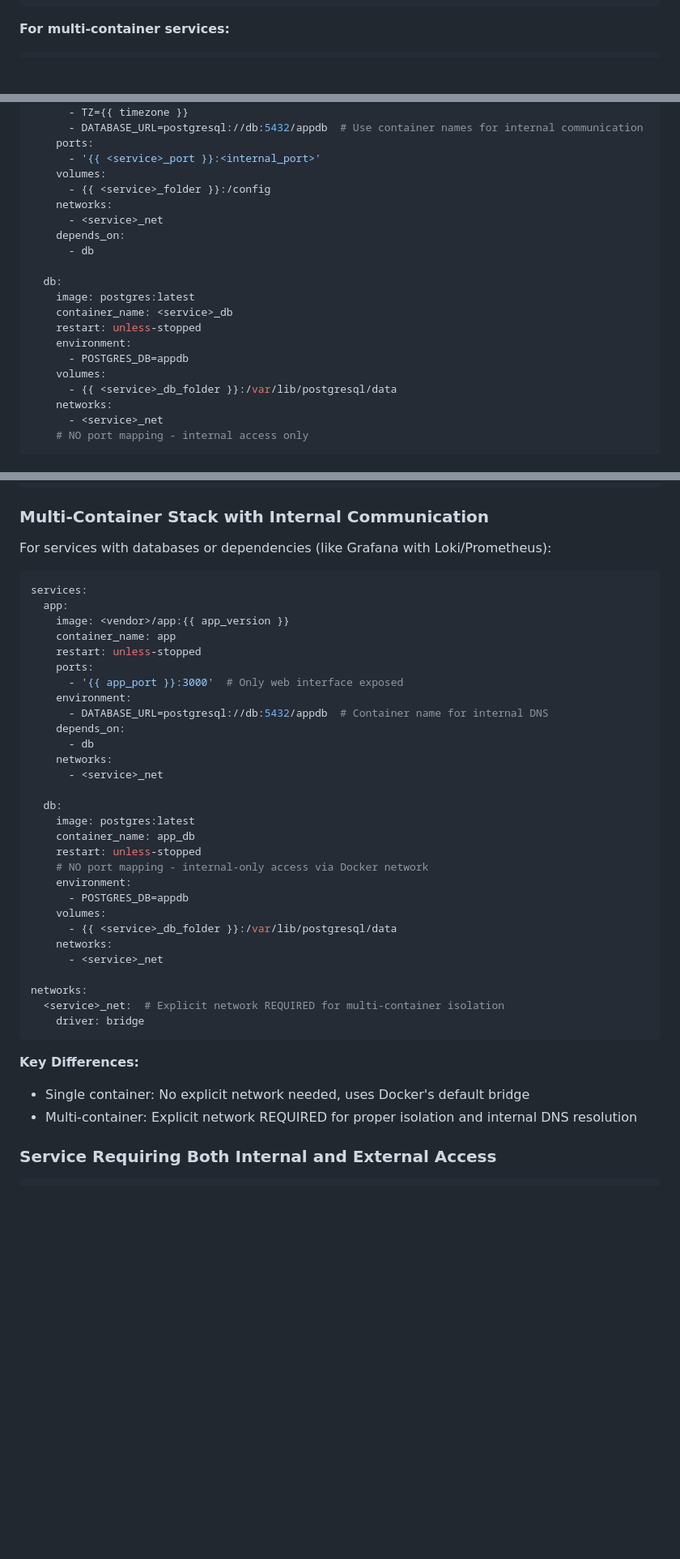
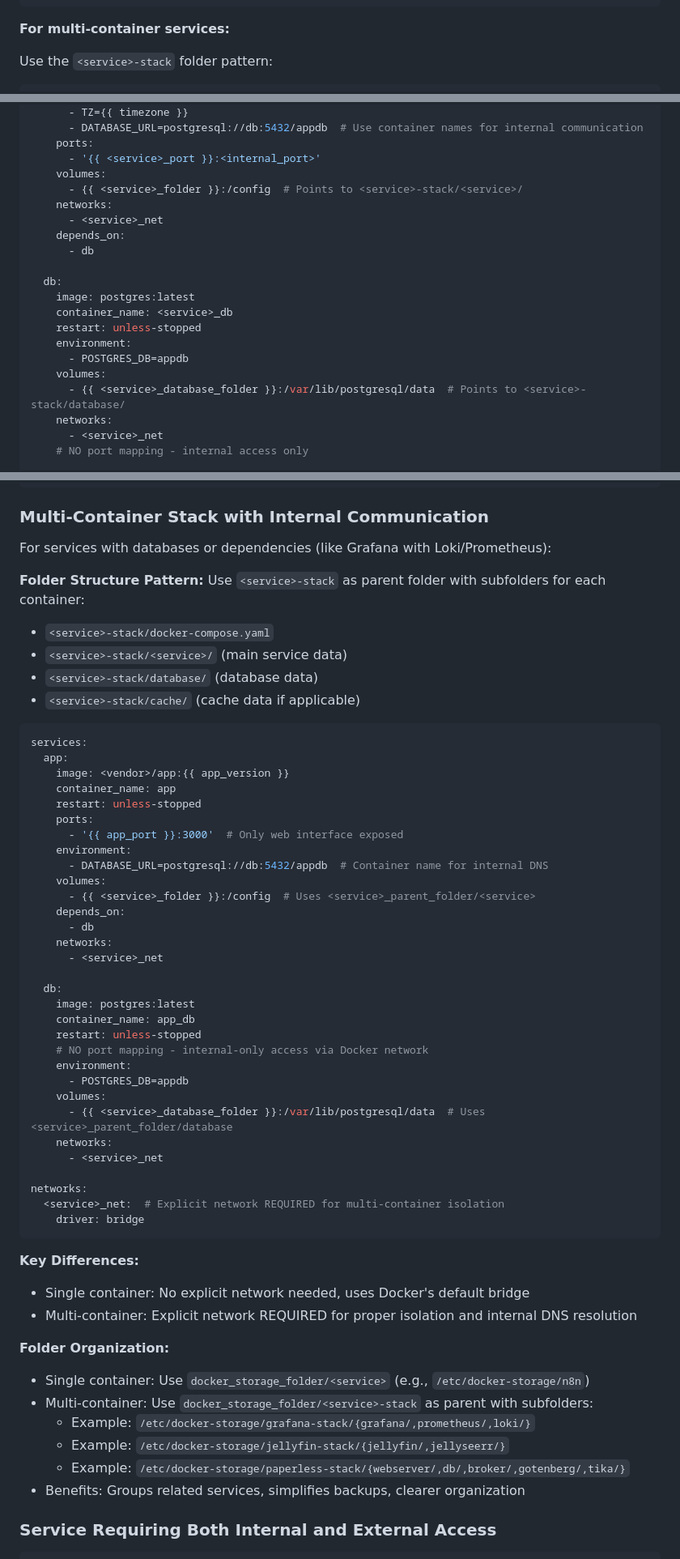
Before and after one commit to jimmybish/homelab, a Markdown page: ansible/docs/ANSIBLE_ROLE_CREATION_GUIDE.md, 3 parts joined by grey strips. Shown at 81% size. GitHub-like rendering; blank space fills up the shorter version.

````diff
--- a/ansible/docs/ANSIBLE_ROLE_CREATION_GUIDE.md
+++ b/ansible/docs/ANSIBLE_ROLE_CREATION_GUIDE.md
@@ -200,4 +206,6 @@ services:
 ```
 
 **For multi-container services:**
+
+Use the `<service>-stack` folder pattern:
 ```yaml
@@ -215,7 +228,7 @@ services:
     ports:
       - '{{ <service>_port }}:<internal_port>'
     volumes:
-      - {{ <service>_folder }}:/config
+      - {{ <service>_folder }}:/config  # Points to <service>-stack/<service>/
     networks:
       - <service>_net
     depends_on:
@@ -228,7 +241,7 @@ services:
     environment:
       - POSTGRES_DB=appdb
     volumes:
-      - {{ <service>_db_folder }}:/var/lib/postgresql/data
+      - {{ <service>_database_folder }}:/var/lib/postgresql/data  # Points to <service>-stack/database/
     networks:
       - <service>_net
     # NO port mapping - internal access only
@@ -711,6 +753,13 @@ volumes:
 ### Multi-Container Stack with Internal Communication
 
 For services with databases or dependencies (like Grafana with Loki/Prometheus):
+
+**Folder Structure Pattern:** Use `<service>-stack` as parent folder with subfolders for each container:
+- `<service>-stack/docker-compose.yaml`
+- `<service>-stack/<service>/` (main service data)
+- `<service>-stack/database/` (database data)
+- `<service>-stack/cache/` (cache data if applicable)
+
 ```yaml
 services:
   app:
@@ -721,6 +770,8 @@ services:
       - '{{ app_port }}:3000'  # Only web interface exposed
     environment:
       - DATABASE_URL=postgresql://db:5432/appdb  # Container name for internal DNS
+    volumes:
+      - {{ <service>_folder }}:/config  # Uses <service>_parent_folder/<service>
     depends_on:
       - db
     networks:
@@ -734,7 +785,7 @@ services:
     environment:
       - POSTGRES_DB=appdb
     volumes:
-      - {{ <service>_db_folder }}:/var/lib/postgresql/data
+      - {{ <service>_database_folder }}:/var/lib/postgresql/data  # Uses <service>_parent_folder/database
     networks:
       - <service>_net
 
@@ -746,6 +797,14 @@ networks:
 **Key Differences:**
 - Single container: No explicit network needed, uses Docker's default bridge
 - Multi-container: Explicit network REQUIRED for proper isolation and internal DNS resolution
+
+**Folder Organization:**
+- Single container: Use `docker_storage_folder/<service>` (e.g., `/etc/docker-storage/n8n`)
+- Multi-container: Use `docker_storage_folder/<service>-stack` as parent with subfolders:
+  - Example: `/etc/docker-storage/grafana-stack/{grafana/,prometheus/,loki/}`
+  - Example: `/etc/docker-storage/jellyfin-stack/{jellyfin/,jellyseerr/}`
+  - Example: `/etc/docker-storage/paperless-stack/{webserver/,db/,broker/,gotenberg/,tika/}`
+- Benefits: Groups related services, simplifies backups, clearer organization
 
 ### Service Requiring Both Internal and External Access
 
````
Also changed, not shown: other parts of ansible/docs/ANSIBLE_ROLE_CREATION_GUIDE.md (+48 -2 lines).
